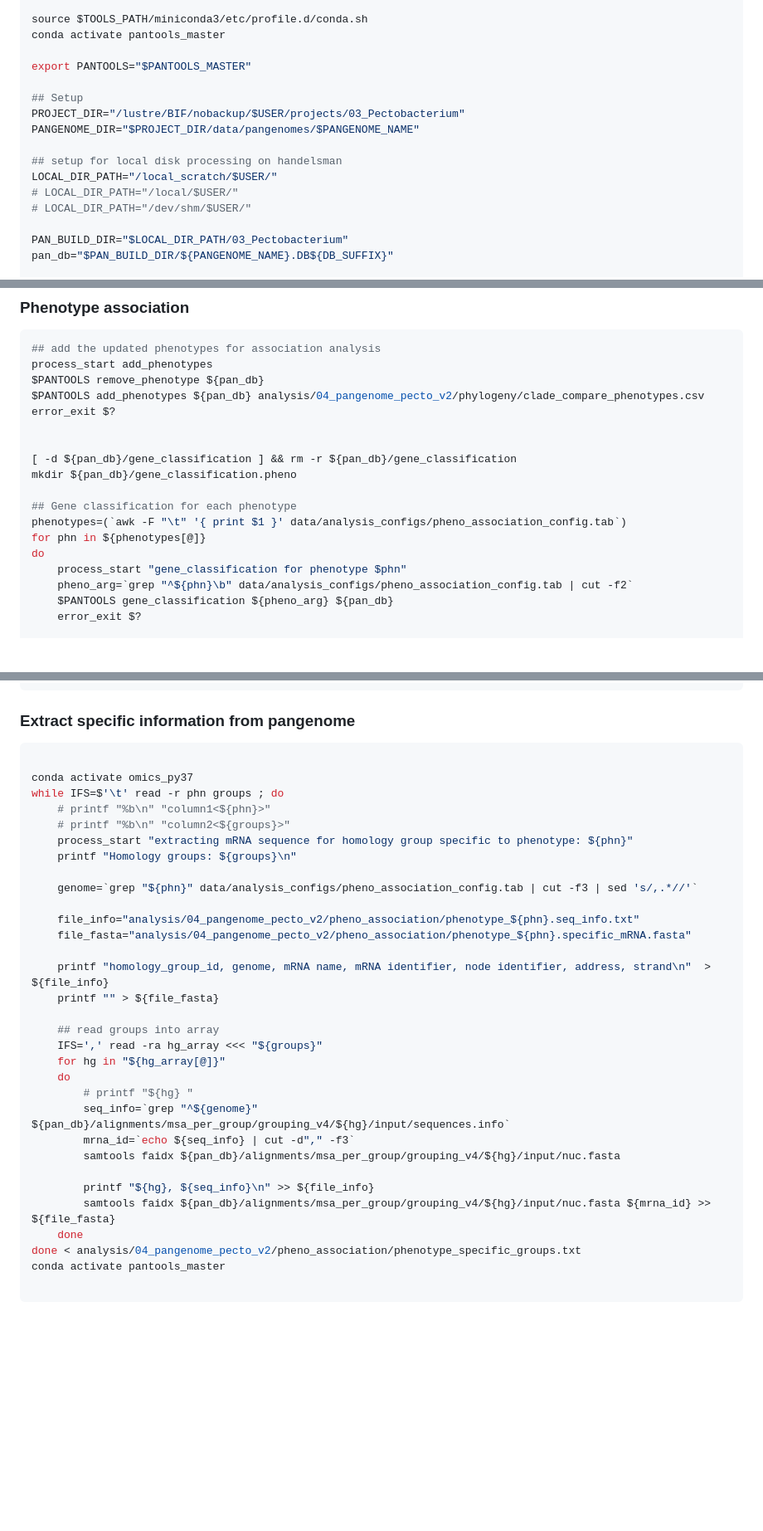
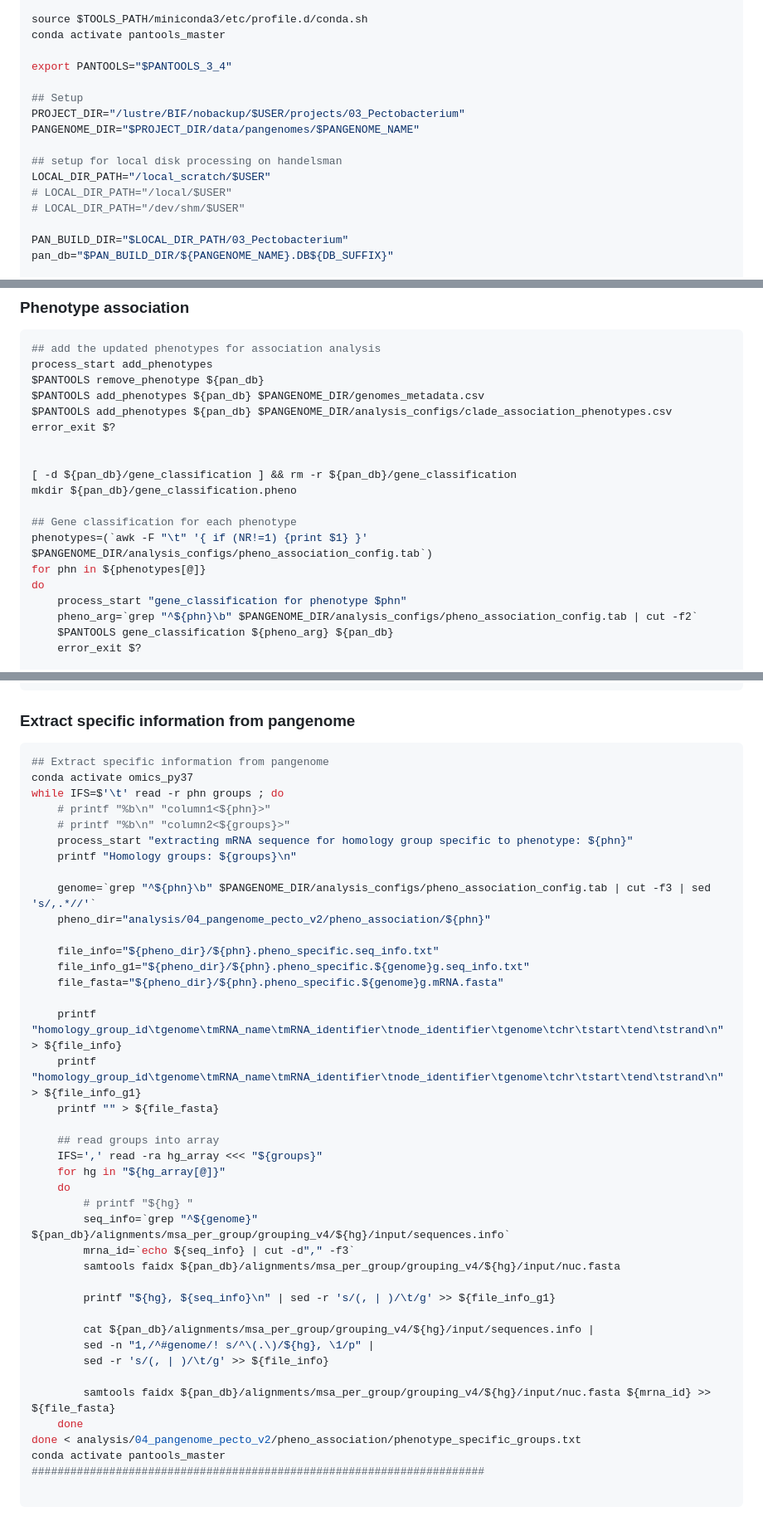
Before and after one commit to lakhanp1/Pectobacterium_pangenome, a Markdown page: scripts/notebooks/06_build_pangenome.v2.md, 3 parts joined by grey strips. Shown at 83% size. GitHub-like rendering; blank space fills up the shorter version.

Commit message:
bug fix: phenotype association data extraction

````diff
--- a/scripts/notebooks/06_build_pangenome.v2.md
+++ b/scripts/notebooks/06_build_pangenome.v2.md
@@ -46,16 +46,16 @@ PANGENOME_NAME=$1
 source $TOOLS_PATH/miniconda3/etc/profile.d/conda.sh
 conda activate pantools_master
 
-export PANTOOLS="$PANTOOLS_MASTER"
+export PANTOOLS="$PANTOOLS_3_4"
 
 ## Setup
 PROJECT_DIR="/lustre/BIF/nobackup/$USER/projects/03_Pectobacterium"
 PANGENOME_DIR="$PROJECT_DIR/data/pangenomes/$PANGENOME_NAME"
 
 ## setup for local disk processing on handelsman
-LOCAL_DIR_PATH="/local_scratch/$USER/"
-# LOCAL_DIR_PATH="/local/$USER/"
-# LOCAL_DIR_PATH="/dev/shm/$USER/"
+LOCAL_DIR_PATH="/local_scratch/$USER"
+# LOCAL_DIR_PATH="/local/$USER"
+# LOCAL_DIR_PATH="/dev/shm/$USER"
 
 PAN_BUILD_DIR="$LOCAL_DIR_PATH/03_Pectobacterium"
 pan_db="$PAN_BUILD_DIR/${PANGENOME_NAME}.DB${DB_SUFFIX}"
@@ -372,7 +372,8 @@ iqtree -nt 20 -s ${pan_db}/core_snp_tree/informative.fasta -redo -bb 1000
 ## add the updated phenotypes for association analysis
 process_start add_phenotypes
 $PANTOOLS remove_phenotype ${pan_db}
-$PANTOOLS add_phenotypes ${pan_db} analysis/04_pangenome_pecto_v2/phylogeny/clade_compare_phenotypes.csv
+$PANTOOLS add_phenotypes ${pan_db} $PANGENOME_DIR/genomes_metadata.csv
+$PANTOOLS add_phenotypes ${pan_db} $PANGENOME_DIR/analysis_configs/clade_association_phenotypes.csv
 error_exit $?
 
 
@@ -380,11 +381,11 @@ error_exit $?
 mkdir ${pan_db}/gene_classification.pheno
 
 ## Gene classification for each phenotype
-phenotypes=(`awk -F "\t" '{ print $1 }' data/analysis_configs/pheno_association_config.tab`)
+phenotypes=(`awk -F "\t" '{ if (NR!=1) {print $1} }' $PANGENOME_DIR/analysis_configs/pheno_association_config.tab`)
 for phn in ${phenotypes[@]}
 do
     process_start "gene_classification for phenotype $phn"
-    pheno_arg=`grep "^${phn}\b" data/analysis_configs/pheno_association_config.tab | cut -f2`
+    pheno_arg=`grep "^${phn}\b" $PANGENOME_DIR/analysis_configs/pheno_association_config.tab | cut -f2`
     $PANTOOLS gene_classification ${pheno_arg} ${pan_db}
     error_exit $?
 
@@ -416,7 +417,7 @@ error_exit $?
 ### Extract specific information from pangenome
 
 ```bash
-
+## Extract specific information from pangenome
 conda activate omics_py37
 while IFS=$'\t' read -r phn groups ; do
     # printf "%b\n" "column1<${phn}>"
@@ -424,12 +425,15 @@ while IFS=$'\t' read -r phn groups ; do
     process_start "extracting mRNA sequence for homology group specific to phenotype: ${phn}"
     printf "Homology groups: ${groups}\n"
 
-    genome=`grep "${phn}" data/analysis_configs/pheno_association_config.tab | cut -f3 | sed 's/,.*//'`
+    genome=`grep "^${phn}\b" $PANGENOME_DIR/analysis_configs/pheno_association_config.tab | cut -f3 | sed 's/,.*//'`
+    pheno_dir="analysis/04_pangenome_pecto_v2/pheno_association/${phn}"
 
-    file_info="analysis/04_pangenome_pecto_v2/pheno_association/phenotype_${phn}.seq_info.txt"
-    file_fasta="analysis/04_pangenome_pecto_v2/pheno_association/phenotype_${phn}.specific_mRNA.fasta"
+    file_info="${pheno_dir}/${phn}.pheno_specific.seq_info.txt"
+    file_info_g1="${pheno_dir}/${phn}.pheno_specific.${genome}g.seq_info.txt"
+    file_fasta="${pheno_dir}/${phn}.pheno_specific.${genome}g.mRNA.fasta"
 
-    printf "homology_group_id, genome, mRNA name, mRNA identifier, node identifier, address, strand\n"  > ${file_info}
+    printf "homology_group_id\tgenome\tmRNA_name\tmRNA_identifier\tnode_identifier\tgenome\tchr\tstart\tend\tstrand\n"  > ${file_info}
+    printf "homology_group_id\tgenome\tmRNA_name\tmRNA_identifier\tnode_identifier\tgenome\tchr\tstart\tend\tstrand\n"  > ${file_info_g1}
     printf "" > ${file_fasta}
 
     ## read groups into array
@@ -441,10 +445,16 @@ while IFS=$'\t' read -r phn groups ; do
         mrna_id=`echo ${seq_info} | cut -d"," -f3`
         samtools faidx ${pan_db}/alignments/msa_per_group/grouping_v4/${hg}/input/nuc.fasta
 
-        printf "${hg}, ${seq_info}\n" >> ${file_info}
+        printf "${hg}, ${seq_info}\n" | sed -r 's/(, | )/\t/g' >> ${file_info_g1}
+
+        cat ${pan_db}/alignments/msa_per_group/grouping_v4/${hg}/input/sequences.info |
+        sed -n "1,/^#genome/! s/^\(.\)/${hg}, \1/p" |
+        sed -r 's/(, | )/\t/g' >> ${file_info}
+
         samtools faidx ${pan_db}/alignments/msa_per_group/grouping_v4/${hg}/input/nuc.fasta ${mrna_id} >> ${file_fasta}
     done
 done < analysis/04_pangenome_pecto_v2/pheno_association/phenotype_specific_groups.txt
 conda activate pantools_master
+######################################################################
 
 ```
````
